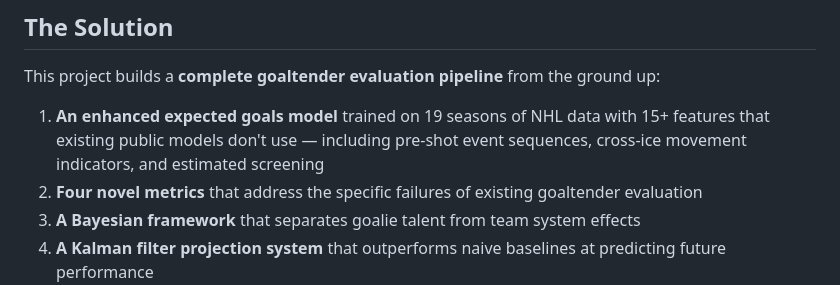
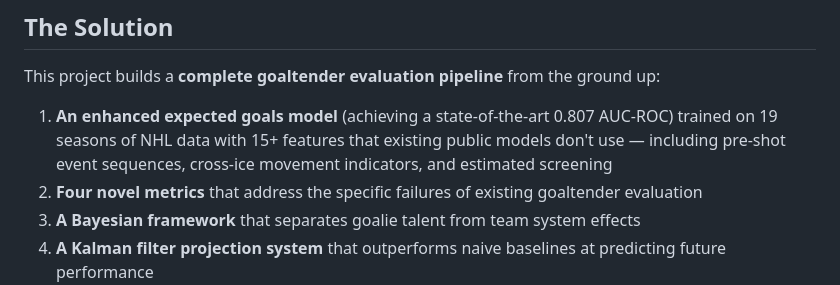
Before and after one commit to NoahGuthrie/goaltender_analytics, a Markdown page: README.md, the part around one of its changes. Drawn GitHub-style.

Commit message:
docs: update README roadmap and Phase 1 completion metrics

```diff
--- a/README.md
+++ b/README.md
@@ -29,7 +29,7 @@ Current goaltender evaluation is broken. The industry standard — **Goals Saved
 
 This project builds a **complete goaltender evaluation pipeline** from the ground up:
 
-1. **An enhanced expected goals model** trained on 19 seasons of NHL data with 15+ features that existing public models don't use — including pre-shot event sequences, cross-ice movement indicators, and estimated screening
+1. **An enhanced expected goals model** (achieving a state-of-the-art 0.807 AUC-ROC) trained on 19 seasons of NHL data with 15+ features that existing public models don't use — including pre-shot event sequences, cross-ice movement indicators, and estimated screening
 2. **Four novel metrics** that address the specific failures of existing goaltender evaluation
 3. **A Bayesian framework** that separates goalie talent from team system effects
 4. **A Kalman filter projection system** that outperforms naive baselines at predicting future performance
```
Also changed, not shown: other parts of README.md (+4 -4 lines).
